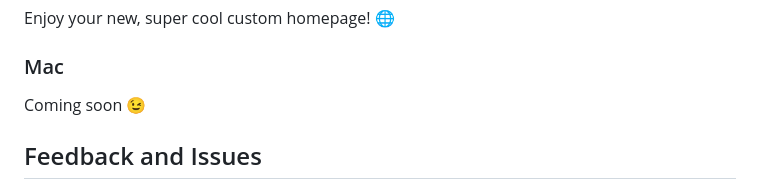
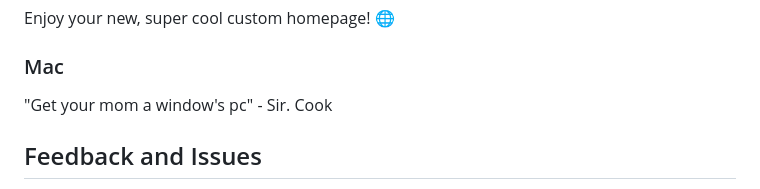
Before and after one commit to mcspidey95/TerminalTab, a Markdown page: README.md, the part around the change. GitHub-like rendering.

```diff
--- a/README.md
+++ b/README.md
@@ -90,7 +90,7 @@ Enjoy your new, super cool custom homepage! 🌐
 
 ### Mac
 
-Coming soon 😉
+"Get your mom a window's pc" - Sir. Cook
 
 ## Feedback and Issues
 
```
